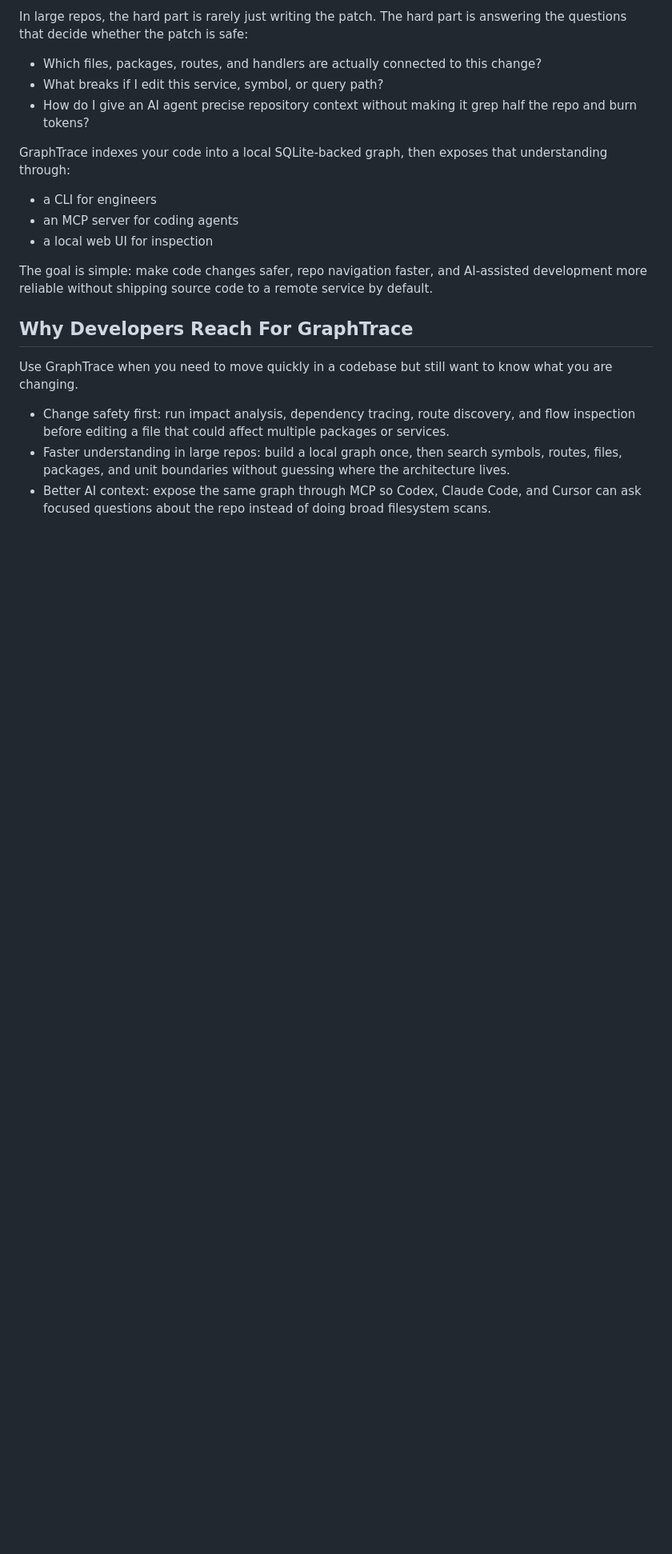
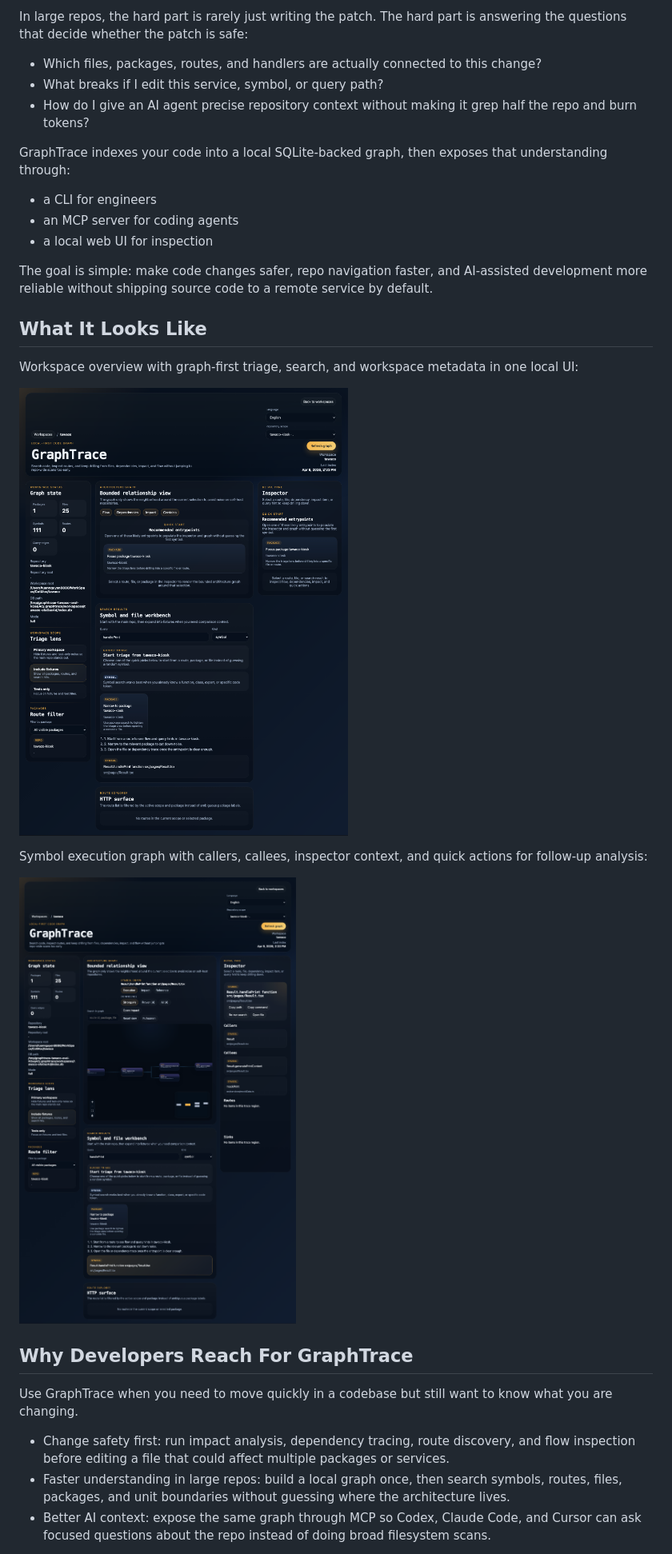
Before and after one commit to tuannguyen8888/GraphTrace, a Markdown page: README.md, the part around the change printed below. Shown: that part at 80% size. Drawn GitHub-style; pictures changed too: docs/screenshots/symbol-execution-graph-en.png (added), docs/screenshots/workspace-overview-en.png (added); blank space fills up the shorter version.

Commit message:
docs: expand README with UI screenshots and Codex workflow

```diff
--- a/README.md
+++ b/README.md
@@ -21,6 +21,16 @@ GraphTrace indexes your code into a local SQLite-backed graph, then exposes that
 
 The goal is simple: make code changes safer, repo navigation faster, and AI-assisted development more reliable without shipping source code to a remote service by default.
 
+## What It Looks Like
+
+Workspace overview with graph-first triage, search, and workspace metadata in one local UI:
+
+![GraphTrace workspace overview](./docs/screenshots/workspace-overview-en.png)
+
+Symbol execution graph with callers, callees, inspector context, and quick actions for follow-up analysis:
+
+![GraphTrace symbol execution graph](./docs/screenshots/symbol-execution-graph-en.png)
+
 ## Why Developers Reach For GraphTrace
 
 Use GraphTrace when you need to move quickly in a codebase but still want to know what you are changing.
```
Also changed, not shown: other parts of README.md (+46 -0 lines).
